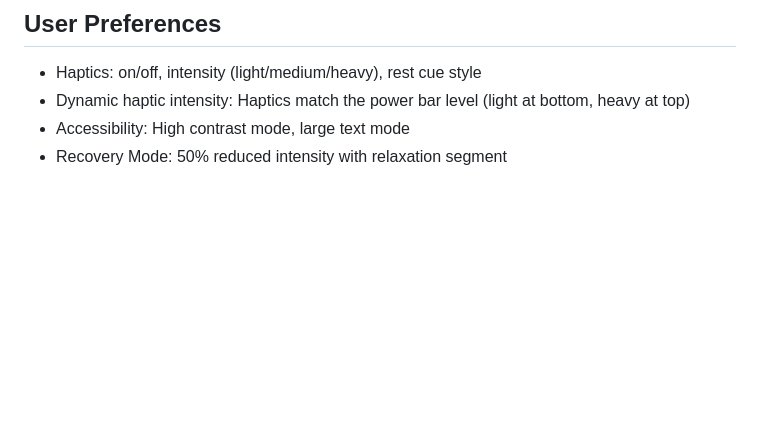
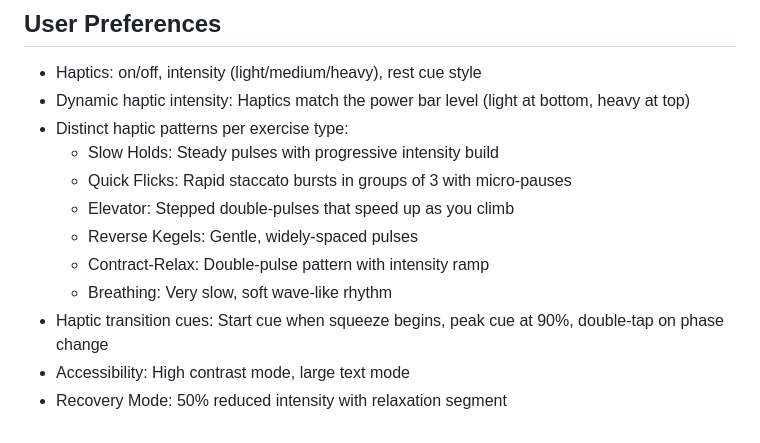
Before and after one commit to ITDriverinLA/PulseKegel, a Markdown page: replit.md, the part around the change. Rendered like a GitHub page; blank space fills up the shorter version.

Commit message:
Add distinct haptic patterns and transition cues for workouts
Update replit.md to document distinct haptic patterns per exercise type and new haptic transition cues.

Replit-Commit-Author: Agent
Replit-Commit-Session-Id: 04fbefc1-aaa2-4897-b669-5d927c0bf3c0
Replit-Commit-Checkpoint-Type: full_checkpoint
Replit-Commit-Event-Id: 73a16cb8-f05f-4a1d-8af1-f2733a469afe
Replit-Commit-Screenshot-Url: https://storage.googleapis.com/screenshot-production-us-central1/e263d5aa-5c81-4dbd-a2b2-ea30124aec86/04fbefc1-aaa2-4897-b669-5d927c0bf3c0/T8i0sJH
Replit-Helium-Checkpoint-Created: true

```diff
--- a/replit.md
+++ b/replit.md
@@ -104,5 +104,13 @@ All data stored locally via AsyncStorage:
 ## User Preferences
 - Haptics: on/off, intensity (light/medium/heavy), rest cue style
 - Dynamic haptic intensity: Haptics match the power bar level (light at bottom, heavy at top)
+- Distinct haptic patterns per exercise type:
+  - Slow Holds: Steady pulses with progressive intensity build
+  - Quick Flicks: Rapid staccato bursts in groups of 3 with micro-pauses
+  - Elevator: Stepped double-pulses that speed up as you climb
+  - Reverse Kegels: Gentle, widely-spaced pulses
+  - Contract-Relax: Double-pulse pattern with intensity ramp
+  - Breathing: Very slow, soft wave-like rhythm
+- Haptic transition cues: Start cue when squeeze begins, peak cue at 90%, double-tap on phase change
 - Accessibility: High contrast mode, large text mode
 - Recovery Mode: 50% reduced intensity with relaxation segment
```
